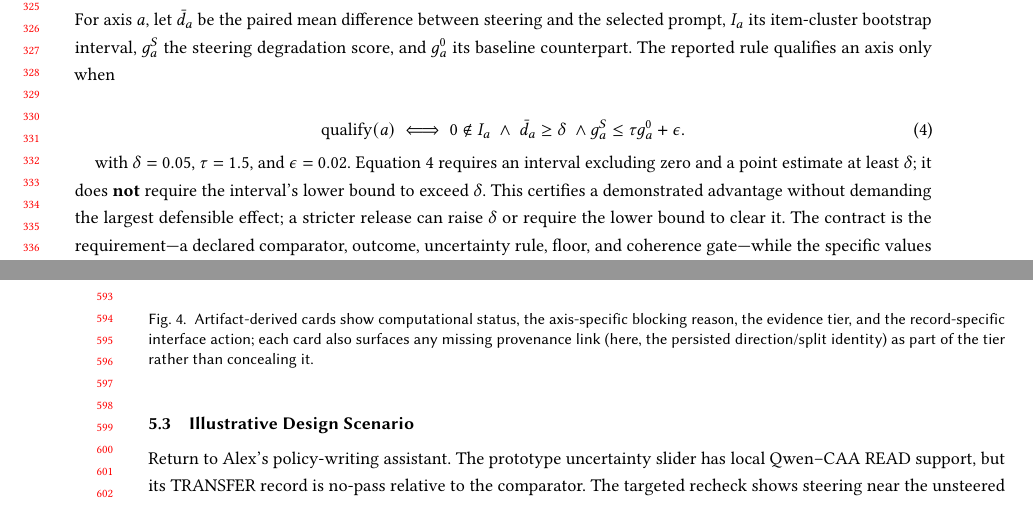
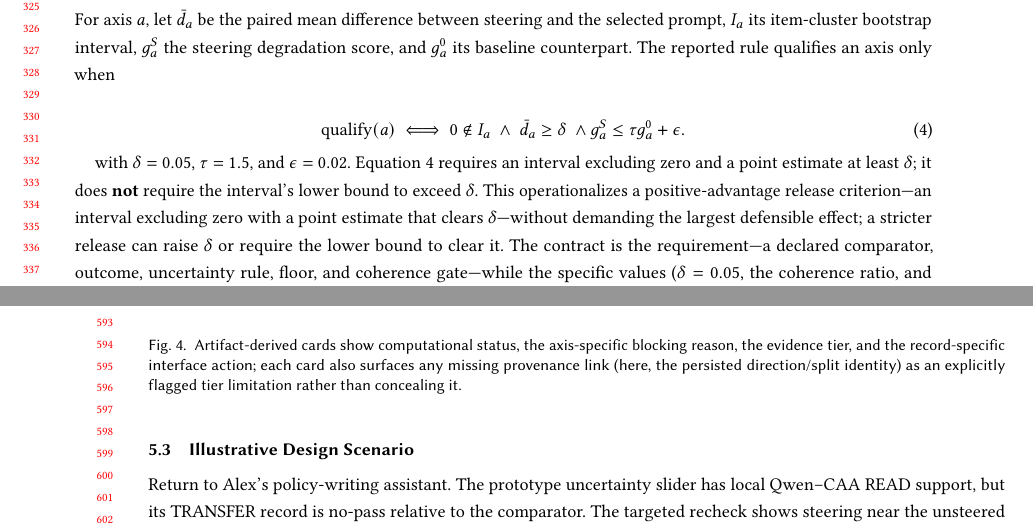
Before and after one commit to EloiseJulia/cognitive-console, a LaTeX paper (docs/paper/main.tex): two parts of pages 7 and 12 of 17, joined at a grey line, cut so that both start at the same text. Compiled offline with pdfLaTeX.

Commit message:
docs(paper): restore precision caveats flagged by diff audit (2-family)
Two independent diff auditors (Opus, GPT) verdict = NET IMPROVED; both flagged the
de-hedging pass dropped one load-bearing caveat. Precision restorations (not defensive
padding):
- Abstract: restore 'though its all-generation interpretation remains open' on the
  uncertainty profile (removes abstract-vs-body certainty asymmetry; E-0013 all-generation
  bound crosses zero, 3 cells unrechecked).
- Eq.4: 'certifies a demonstrated advantage' -> 'operationalizes a positive-advantage
  release criterion (interval excluding zero with point estimate clearing delta)'; no cell
  passed, so avoid implying an advantage was shown.
- Console caption: missing direction/split link framed as an explicitly flagged tier
  limitation (not 'part of the tier').
- Skepticism: 'resolution need near the floor' -> 'need for finer resolution relative to
  the 0.05 floor' (MDEs 0.188-0.279 are ~4-5x the floor).
Rebuild: 17 pages, 646309 bytes, 0 undefined cites, 0 LaTeX warnings.
PDF SHA256 7AD799A3ACCCE4AA15D3FCB243DE691346CA0EAF3095DAC326CFC1D7A0E8770E.

Co-authored-by: Copilot <223556219+Copilot@users.noreply.github.com>
Copilot-Session: ed553ce7-13f0-44a7-9f86-d15e2166609b

```diff
--- a/docs/paper/main.tex
+++ b/docs/paper/main.tex
@@ -319,7 +319,7 @@ g_a^S\le\tau g_a^0+\epsilon.
 with \(\delta=0.05\), \(\tau=1.5\), and \(\epsilon=0.02\). {}% FL-030
 {}% FL-031
 {}% PREREG: docs/ledgers/prereg-c2b-adjudication.md; IMPLEMENTATION: src/cognitive_console/experiments/adjudicate_c2b.py
-Equation \ref{eq:qualification-rule} requires an interval excluding zero and a point estimate at least \(\delta\); it does \textbf{not} require the interval's lower bound to exceed \(\delta\). This certifies a demonstrated advantage without demanding the largest defensible effect; a stricter release can raise \(\delta\) or require the lower bound to clear it. The contract is the requirement---a declared comparator, outcome, uncertainty rule, floor, and coherence gate---while the specific values (\(\delta=0.05\), the coherence ratio, and the two-axis aggregation) are this application's settings rather than part of the portable procedure. The protocol and executable adjudicator were frozen on 2026-07-23. The degradation score is one minus the distinct trigram ratio for each generation; scores are averaged within the steering and unsteered cells, and the steering mean must satisfy \(g_a^S\le1.5g_a^0+0.02\). The implementation adds \(10^{-12}\) only as floating-point comparison tolerance.
+Equation \ref{eq:qualification-rule} requires an interval excluding zero and a point estimate at least \(\delta\); it does \textbf{not} require the interval's lower bound to exceed \(\delta\). This operationalizes a positive-advantage release criterion---an interval excluding zero with a point estimate that clears \(\delta\)---without demanding the largest defensible effect; a stricter release can raise \(\delta\) or require the lower bound to clear it. The contract is the requirement---a declared comparator, outcome, uncertainty rule, floor, and coherence gate---while the specific values (\(\delta=0.05\), the coherence ratio, and the two-axis aggregation) are this application's settings rather than part of the portable procedure. The protocol and executable adjudicator were frozen on 2026-07-23. The degradation score is one minus the distinct trigram ratio for each generation; scores are averaged within the steering and unsteered cells, and the steering mean must satisfy \(g_a^S\le1.5g_a^0+0.02\). The implementation adds \(10^{-12}\) only as floating-point comparison tolerance.
 
 The computational procedure labels a model--method cell positive when at least two axes pass, conditional when one passes, and negative when none pass. {}% FL-033
 This cell-level result remains distinct from the structured reason and record-specific interface action.
@@ -512,7 +512,7 @@ For this record, the team pauses the slider: the \textbf{active control is withh
 \begin{figure*}[t]
 \centering
 \includegraphics[width=\textwidth]{figures/console-ui-contract.pdf}
-\caption{Artifact-derived cards show computational status, the axis-specific blocking reason, the evidence tier, and the record-specific interface action; each card also surfaces any missing provenance link (here, the persisted direction/split identity) as part of the tier rather than concealing it.}
+\caption{Artifact-derived cards show computational status, the axis-specific blocking reason, the evidence tier, and the record-specific interface action; each card also surfaces any missing provenance link (here, the persisted direction/split identity) as an explicitly flagged tier limitation rather than concealing it.}
 \Description{Two console cards summarize deliberation and uncertainty without state badges. Each card shows READ and TRANSFER status, the blocking reason, comparator or calibration evidence, and the evidence tier. For the uncertainty record, the active slider is withheld while the read-only diagnostic remains a candidate within that tier.}
 \label{fig:console}
 \end{figure*}
```
Also changed, not shown: docs/paper/main.tex (4 more changed lines).
